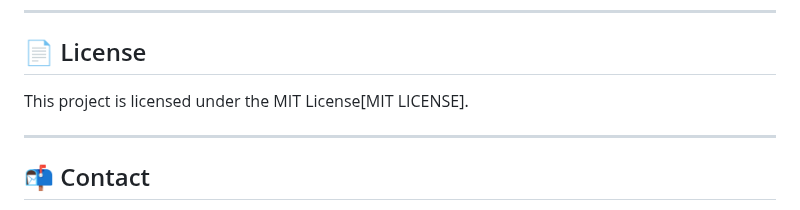
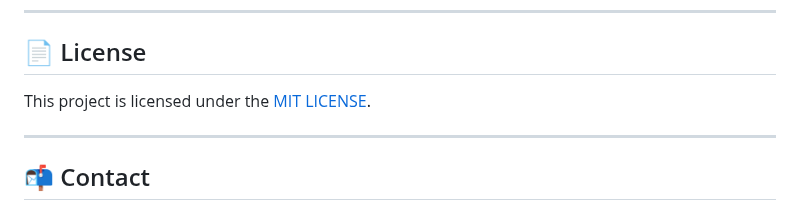
Before and after one commit to alankrit98/ApplySmart, a Markdown page: README.md, the part around the change. Rendered like a GitHub page.

```diff
--- a/README.md
+++ b/README.md
@@ -157,7 +157,7 @@ applysmart/
 
 ## 📄 License
 
-This project is licensed under the MIT License[MIT LICENSE].
+This project is licensed under the [MIT LICENSE](LICENSE).
 
 ---
 
```
